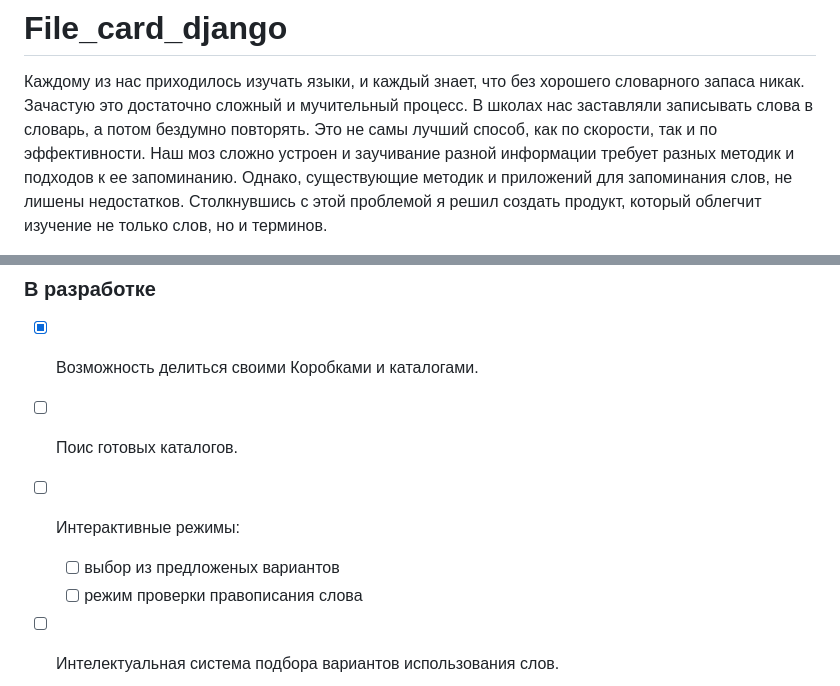
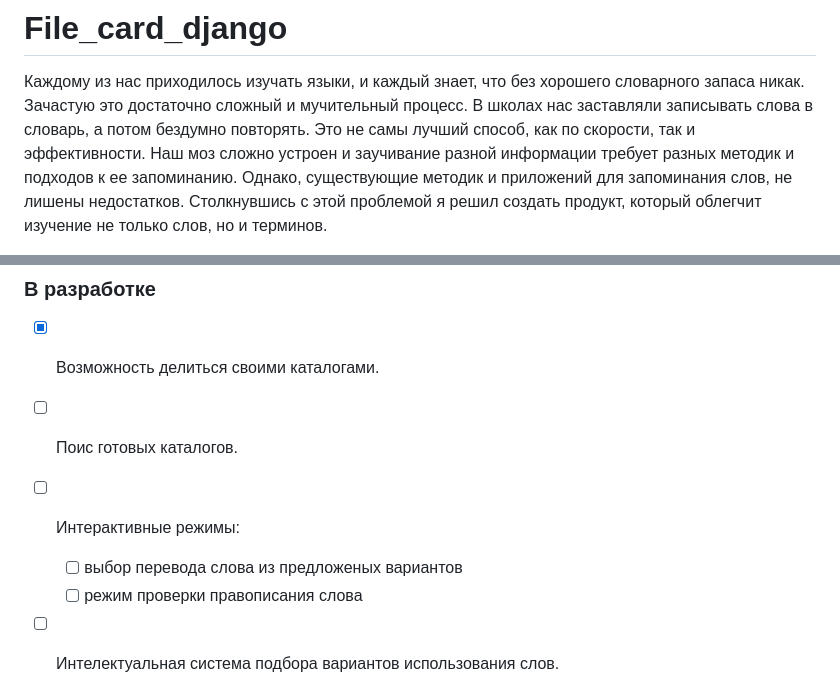
Before and after one commit to NikitaZemtsov/File_card_django, a Markdown page: README.md, 2 parts joined by grey strips. Drawn GitHub-style.

```diff
--- a/README.md
+++ b/README.md
@@ -3,7 +3,7 @@
 
 Каждому из нас приходилось изучать языки, и каждый знает, что без хорошего словарного запаса никак.
 Зачастую это достаточно сложный и мучительный процесс. В школах нас заставляли записывать слова в словарь,
-а потом бездумно повторять. Это не самы лучший способ, как по скорости, так и по эффективности.
+а потом бездумно повторять. Это не самы лучший способ, как по скорости, так и эффективности.
 Наш моз сложно устроен и заучивание разной информации требует разных методик и подходов к ее запоминанию.
 	Однако, существующие методик и приложений для запоминания слов, не лишены недостатков.
 Столкнувшись с этой проблемой я решил создать продукт, который облегчит изучение не только слов, но и терминов.
@@ -22,10 +22,10 @@
 Попробуй! И убедись в этом сам!**
 
 ### В разработке
-- [x] Возможность делиться своими Коробками и каталогами.
+- [x] Возможность делиться своими каталогами.
 - [ ] Поис готовых каталогов.
 - [ ] Интерактивные режимы:
-	- [ ] выбор из предложеных вариантов
+	- [ ] выбор перевода слова из предложеных вариантов
 	- [ ] режим проверки правописания слова
 - [ ] Интелектуальная система подбора вариантов использования слов.
 - [ ] Подбор вариантов определений термина.
```
